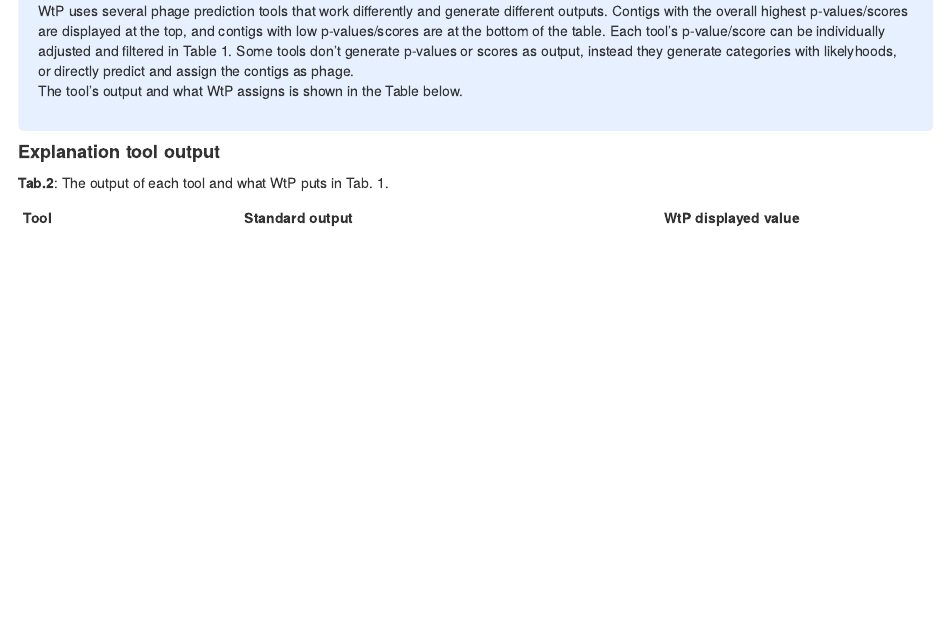
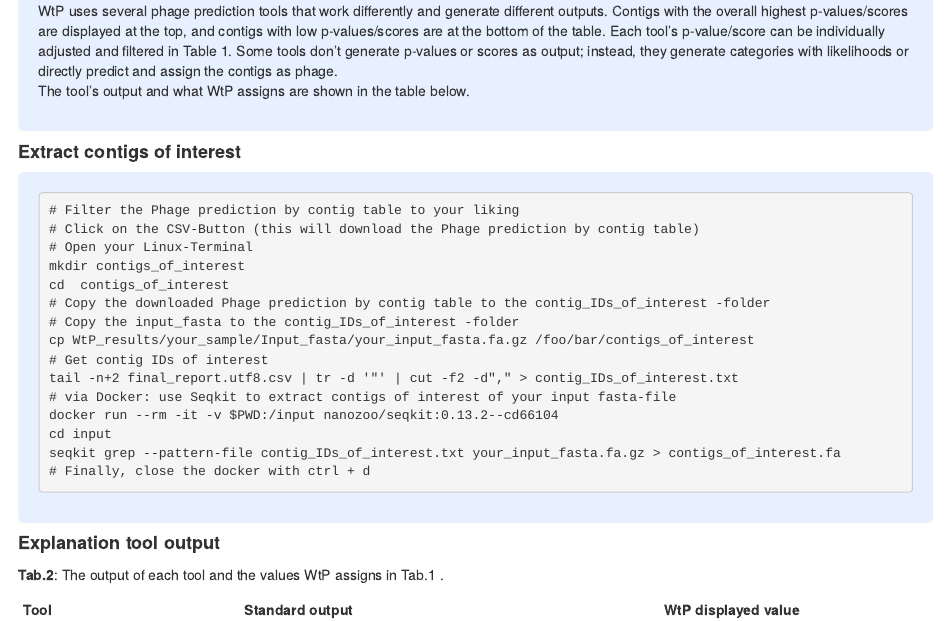
Before and after one commit to replikation/What_the_Phage, an R Markdown document (submodule_report/Heatmap_table.Rmd): the page in a window 1100 px wide, from 450 px down. Rendered offline with R 4.5, knitr and Pandoc, with nearby package versions; some code elsewhere in the file could not run offline.

Commit message:
added input fa output to extract ctgs of interest, how to extract ctg of interest in report

````diff
--- a/submodule_report/Heatmap_table.Rmd
+++ b/submodule_report/Heatmap_table.Rmd
@@ -59,14 +55,43 @@ div.blue { background-color:#e6f0ff; border-radius: 5px; padding: 20px;}
 WtP uses several phage prediction tools that work differently and generate different outputs.
 Contigs with the overall highest p-values/scores are displayed at the top, and contigs with low p-values/scores are at the bottom of the table.
 Each tool's p-value/score can be individually adjusted and filtered in Table 1.
-Some tools don't generate p-values or scores as output, instead they generate categories with likelyhoods, or directly predict and assign the contigs as phage.
-The tool's output and what WtP assigns is shown in the Table below.
+Some tools don't generate p-values or scores as output; instead, they generate categories with likelihoods or directly predict and assign the contigs as phage.
+The tool's output and what WtP assigns are shown in the table below.
+
 </div>
+
+
+
+#### **Extract contigs of interest**
+
+<style>
+div.blue { background-color:#e6f0ff; border-radius: 5px; padding: 20px;}
+</style>
+<div class = "blue">
+```shell
+# Filter the Phage prediction by contig table to your liking
+# Click on the CSV-Button (this will download the Phage prediction by contig table)
+# Open your Linux-Terminal
+mkdir contigs_of_interest
+cd  contigs_of_interest
+# Copy the downloaded Phage prediction by contig table to the contig_IDs_of_interest -folder
+# Copy the input_fasta to the contig_IDs_of_interest -folder
+cp WtP_results/your_sample/Input_fasta/your_input_fasta.fa.gz /foo/bar/contigs_of_interest
+# Get contig IDs of interest
+tail -n+2 final_report.utf8.csv | tr -d '"' | cut -f2 -d"," > contig_IDs_of_interest.txt
+# via Docker: use Seqkit to extract contigs of interest of your input fasta-file
+docker run --rm -it -v $PWD:/input nanozoo/seqkit:0.13.2--cd66104
+cd input
+seqkit grep --pattern-file contig_IDs_of_interest.txt your_input_fasta.fa.gz > contigs_of_interest.fa
+# Finally, close the docker with ctrl + d
+```
+</div>
+
 
 
 #### **Explanation tool output**
 
-**Tab.2**: The output of each tool and what WtP puts in Tab. 1.
+**Tab.2**: The output of each tool and the values WtP assigns in Tab.1 .
 
 Tool | Standard output | WtP displayed value |
 |-|-|-|
````
Also changed, not shown: submodule_report/Report.Rmd (+2 -2 lines), submodule_report/annotation_table.Rmd (+15 -0 lines), submodule_report/Heatmap_table.Rmd (8 more changed lines), 1 other file.
